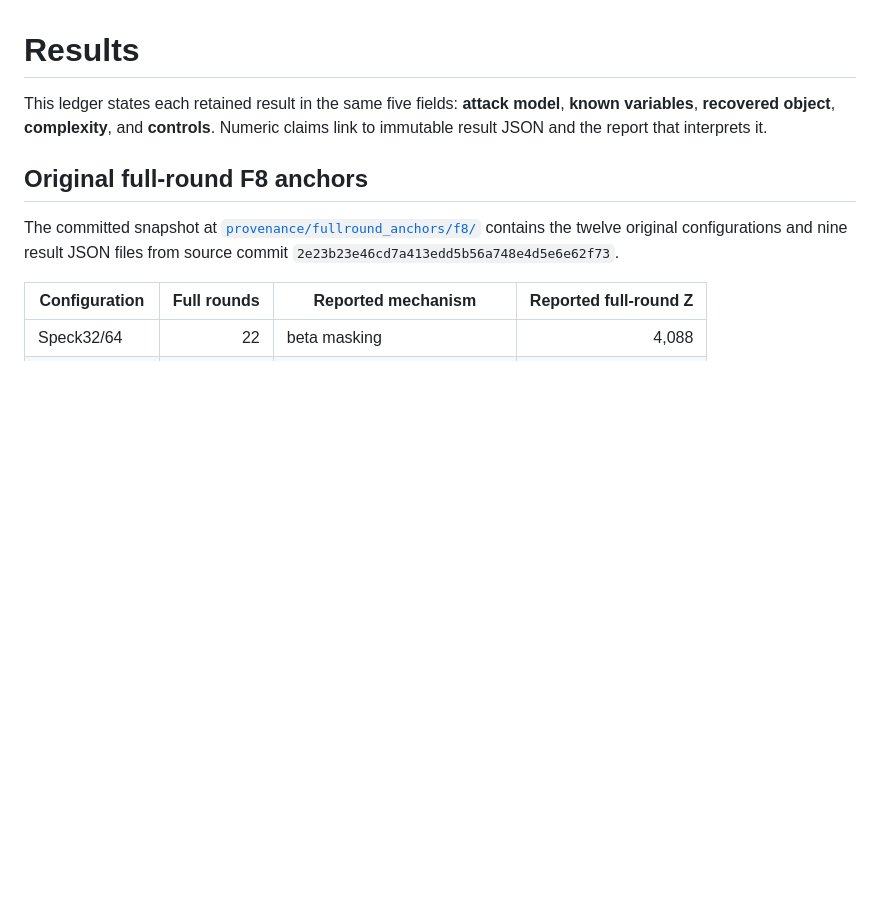
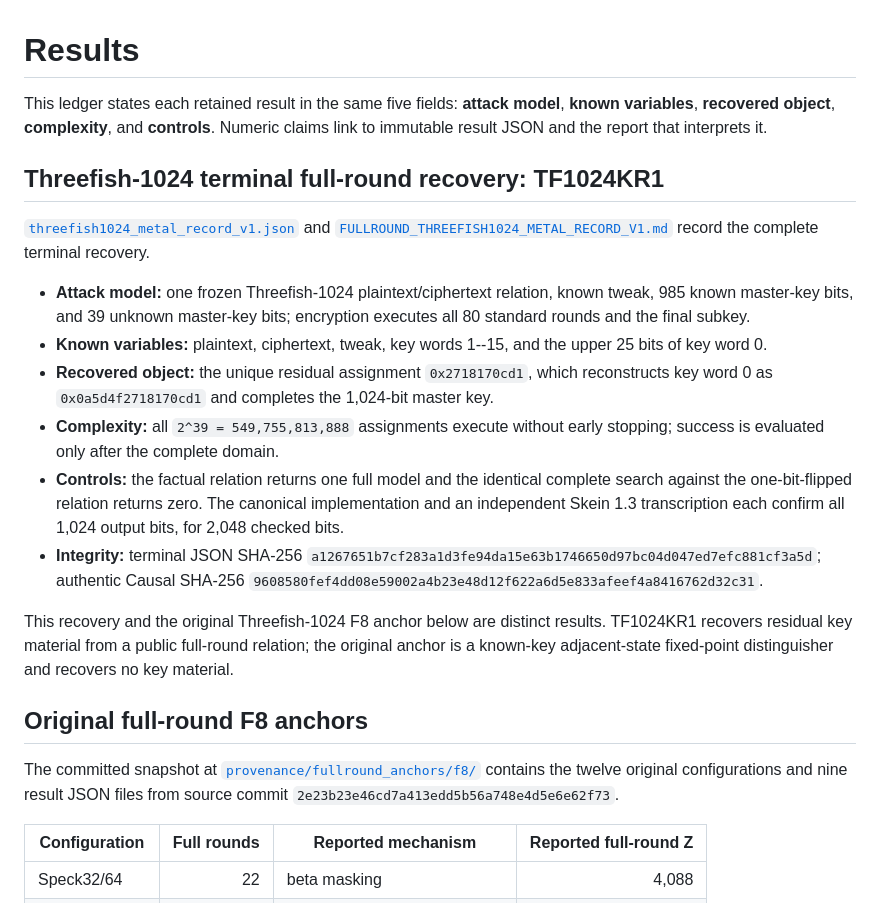
Before and after one commit to DT-Foss/f8-causal-cryptanalysis, a Markdown page: docs/RESULTS.md, the part around the change. Drawn GitHub-style; blank space fills up the shorter version.

```diff
--- a/docs/RESULTS.md
+++ b/docs/RESULTS.md
@@ -4,6 +4,37 @@ This ledger states each retained result in the same five fields: **attack
 model**, **known variables**, **recovered object**, **complexity**, and
 **controls**. Numeric claims link to immutable result JSON and the report that
 interprets it.
+
+## Threefish-1024 terminal full-round recovery: TF1024KR1
+
+[`threefish1024_metal_record_v1.json`](../research/results/v1/threefish1024_metal_record_v1.json)
+and
+[`FULLROUND_THREEFISH1024_METAL_RECORD_V1.md`](../research/reports/FULLROUND_THREEFISH1024_METAL_RECORD_V1.md)
+record the complete terminal recovery.
+
+- **Attack model:** one frozen Threefish-1024 plaintext/ciphertext relation,
+  known tweak, 985 known master-key bits, and 39 unknown master-key bits;
+  encryption executes all 80 standard rounds and the final subkey.
+- **Known variables:** plaintext, ciphertext, tweak, key words 1--15, and the
+  upper 25 bits of key word 0.
+- **Recovered object:** the unique residual assignment `0x2718170cd1`, which
+  reconstructs key word 0 as `0x0a5d4f2718170cd1` and completes the 1,024-bit
+  master key.
+- **Complexity:** all `2^39 = 549,755,813,888` assignments execute without
+  early stopping; success is evaluated only after the complete domain.
+- **Controls:** the factual relation returns one full model and the identical
+  complete search against the one-bit-flipped relation returns zero. The
+  canonical implementation and an independent Skein 1.3 transcription each
+  confirm all 1,024 output bits, for 2,048 checked bits.
+- **Integrity:** terminal JSON SHA-256
+  `a1267651b7cf283a1d3fe94da15e63b1746650d97bc04d047ed7efc881cf3a5d`;
+  authentic Causal SHA-256
+  `9608580fef4dd08e59002a4b23e48d12f622a6d5e833afeef4a8416762d32c31`.
+
+This recovery and the original Threefish-1024 F8 anchor below are distinct
+results. TF1024KR1 recovers residual key material from a public full-round
+relation; the original anchor is a known-key adjacent-state fixed-point
+distinguisher and recovers no key material.
 
 ## Original full-round F8 anchors
 
```
Also changed, not shown: docs/CLAIM_LEDGER.md (+2 -0 lines), research/reports/README.md (+7 -0 lines).
